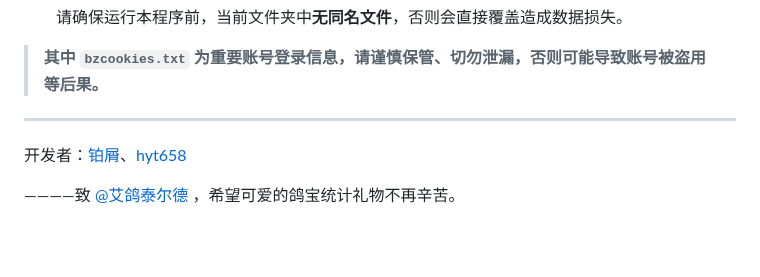
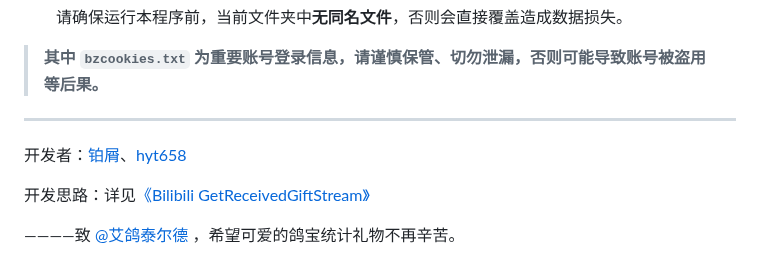
Before and after one commit to boxie123/Bilibili_GetReceivedGiftStream, a Markdown page: README.md, the part around one of its changes. Rendered like a GitHub page; blank space fills up the shorter version.

```diff
--- a/README.md
+++ b/README.md
@@ -35,4 +38,6 @@
 
 开发者：[铂屑](https://github.com/boxie123)、[hyt658](https://github.com/hyt658)
 
+开发思路：详见[《Bilibili GetReceivedGiftStream》](https://boxie123.github.io/Bilibili-GetReceivedGiftStream/)
+
 ————致 [@艾鸽泰尔德](https://space.bilibili.com/1485569) ，希望可爱的鸽宝统计礼物不再辛苦。
```
Also changed, not shown: other parts of README.md (+3 -0 lines), images/BGRGS.png (added).
